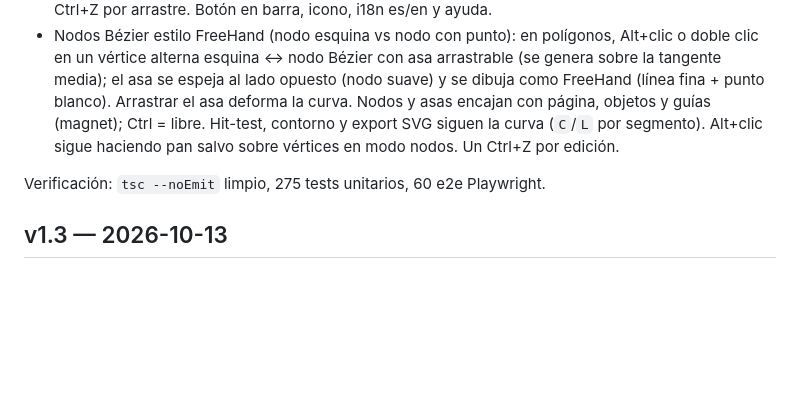
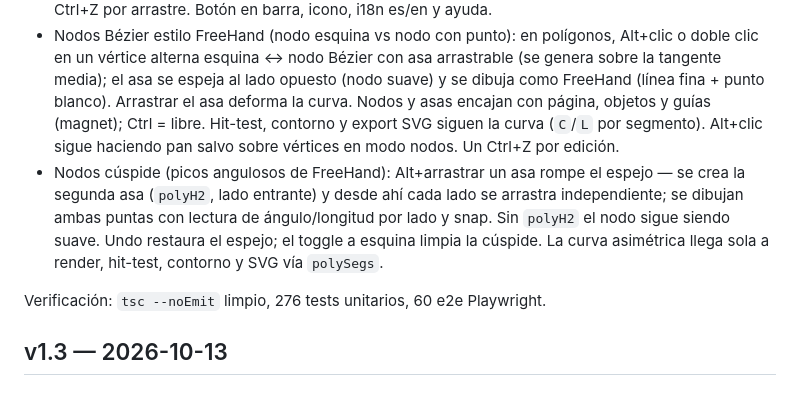
Before and after one commit to fjguerrero/pyra, a Markdown page: CHANGELOG.md, the part around the change. Drawn GitHub-style; blank space fills up the shorter version.

```diff
--- a/CHANGELOG.md
+++ b/CHANGELOG.md
@@ -8,8 +8,9 @@
 ### Herramientas
 - Herramienta de nodos (`A`, subselect): remodela vectores como el puntero de FreeHand. Con un vector seleccionado (trazo/polilínea/línea) muestra sus vértices como cuadrados negros en vez de asas de marco; arrastrar un vértice remodela el objeto (recalcula bbox y re-normaliza puntos) y muestra lectura flotante con ángulo (0–360°) y longitud del segmento, como hacía FreeHand. Un solo Ctrl+Z por arrastre. Botón en barra, icono, i18n es/en y ayuda.
 - Nodos Bézier estilo FreeHand (nodo esquina vs nodo con punto): en polígonos, Alt+clic o doble clic en un vértice alterna esquina ↔ nodo Bézier con asa arrastrable (se genera sobre la tangente media); el asa se espeja al lado opuesto (nodo suave) y se dibuja como FreeHand (línea fina + punto blanco). Arrastrar el asa deforma la curva. Nodos y asas encajan con página, objetos y guías (magnet); Ctrl = libre. Hit-test, contorno y export SVG siguen la curva (`C`/`L` por segmento). Alt+clic sigue haciendo pan salvo sobre vértices en modo nodos. Un Ctrl+Z por edición.
+- Nodos cúspide (picos angulosos de FreeHand): Alt+arrastrar un asa rompe el espejo — se crea la segunda asa (`polyH2`, lado entrante) y desde ahí cada lado se arrastra independiente; se dibujan ambas puntas con lectura de ángulo/longitud por lado y snap. Sin `polyH2` el nodo sigue siendo suave. Undo restaura el espejo; el toggle a esquina limpia la cúspide. La curva asimétrica llega sola a render, hit-test, contorno y SVG vía `polySegs`.
 
-Verificación: `tsc --noEmit` limpio, 275 tests unitarios, 60 e2e Playwright.
+Verificación: `tsc --noEmit` limpio, 276 tests unitarios, 60 e2e Playwright.
 
 ## v1.3 — 2026-10-13
 
```
Also changed, not shown: WORKLOG.md (+2 -0 lines), docs/02-proyecto.md (+2 -1 lines).
